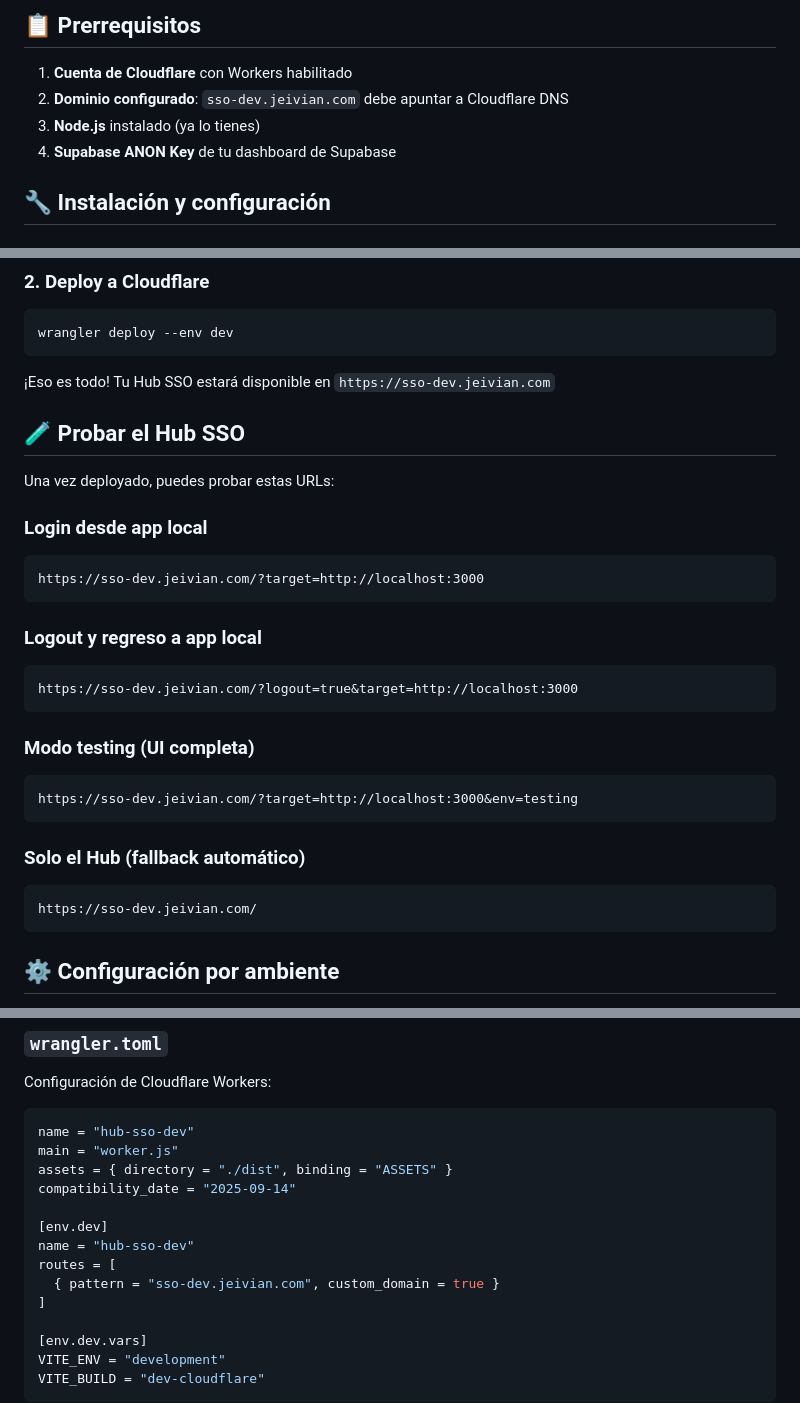
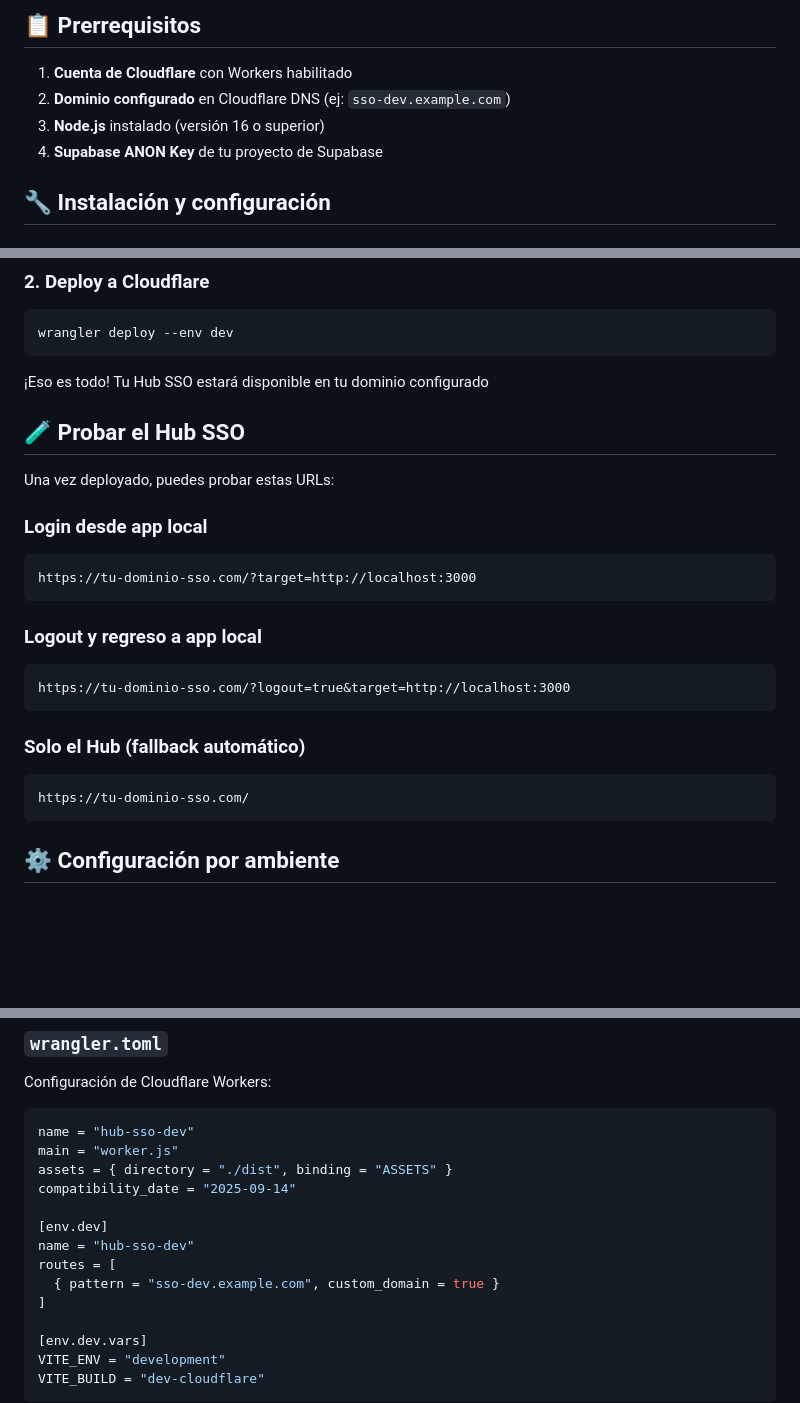
Before and after one commit to cbacusoy-dev/sso-hub, a Markdown page: DEPLOY.md, 3 parts joined by grey strips. Drawn GitHub-style; blank space fills up the shorter version.

````diff
--- a/DEPLOY.md
+++ b/DEPLOY.md
@@ -12,9 +12,9 @@
 ## 📋 Prerrequisitos
 
 1. **Cuenta de Cloudflare** con Workers habilitado
-2. **Dominio configurado**: `sso-dev.jeivian.com` debe apuntar a Cloudflare DNS
-3. **Node.js** instalado (ya lo tienes)
-4. **Supabase ANON Key** de tu dashboard de Supabase
+2. **Dominio configurado** en Cloudflare DNS (ej: `sso-dev.example.com`)
+3. **Node.js** instalado (versión 16 o superior)
+4. **Supabase ANON Key** de tu proyecto de Supabase
 
 ## 🔧 Instalación y configuración
 
@@ -56,7 +56,7 @@ npm run build
 wrangler deploy --env dev
 ```
 
-¡Eso es todo! Tu Hub SSO estará disponible en `https://sso-dev.jeivian.com`
+¡Eso es todo! Tu Hub SSO estará disponible en tu dominio configurado
 
 ## 🧪 Probar el Hub SSO
 
@@ -64,22 +64,17 @@ Una vez deployado, puedes probar estas URLs:
 
 ### Login desde app local
 ```
-https://sso-dev.jeivian.com/?target=http://localhost:3000
+https://tu-dominio-sso.com/?target=http://localhost:3000
 ```
 
 ### Logout y regreso a app local
 ```
-https://sso-dev.jeivian.com/?logout=true&target=http://localhost:3000
-```
-
-### Modo testing (UI completa)
-```
-https://sso-dev.jeivian.com/?target=http://localhost:3000&env=testing
+https://tu-dominio-sso.com/?logout=true&target=http://localhost:3000
 ```
 
 ### Solo el Hub (fallback automático)
 ```
-https://sso-dev.jeivian.com/
+https://tu-dominio-sso.com/
 ```
 
 ## ⚙️ Configuración por ambiente
@@ -129,7 +124,7 @@ compatibility_date = "2025-09-14"
 [env.dev]
 name = "hub-sso-dev"
 routes = [
-  { pattern = "sso-dev.jeivian.com", custom_domain = true }
+  { pattern = "sso-dev.example.com", custom_domain = true }
 ]
 
 [env.dev.vars]
````
Also changed, not shown: other parts of DEPLOY.md (+15 -22 lines).
